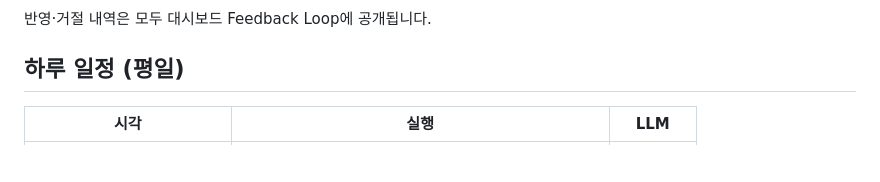
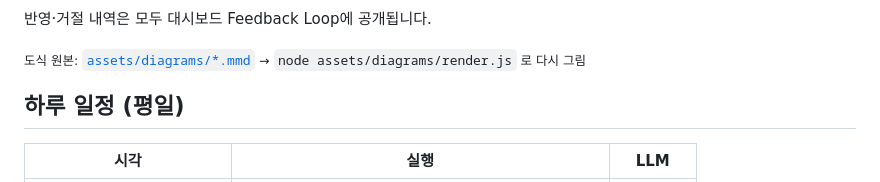
Before and after one commit to isopink/hynix-298f, a Markdown page: README.ko.md, the part around one of its changes. Rendered like a GitHub page; blank space fills up the shorter version.

```diff
--- a/README.ko.md
+++ b/README.ko.md
@@ -143,5 +92,7 @@ flowchart LR
 
 반영·거절 내역은 모두 대시보드 Feedback Loop에 공개됩니다.
+
+<sub>도식 원본: [`assets/diagrams/*.mmd`](assets/diagrams) → `node assets/diagrams/render.js` 로 다시 그림</sub>
 
 ## 하루 일정 (평일)
 
```
Also changed, not shown: other parts of README.ko.md (+3 -54 lines), README.md (+5 -54 lines), assets/diagrams/decision.en.png (added), assets/diagrams/decision.ko.png (added), assets/diagrams/loop.en.png (added), assets/diagrams/loop.ko.png (added), assets/diagrams/tuning.en.png (added), assets/diagrams/tuning.ko.png (added), 7 other files.
